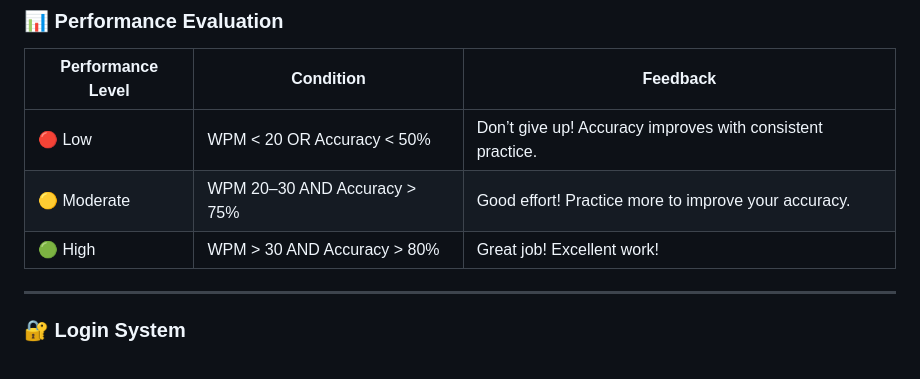
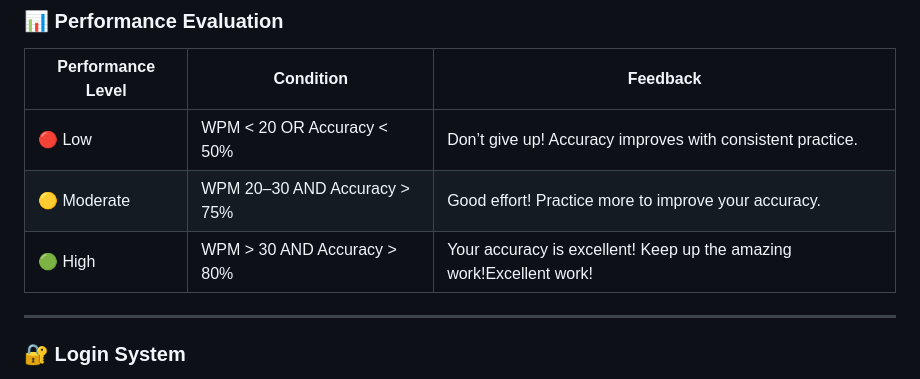
Before and after one commit to Kasunibhagya18/Interactive_Web_App, a Markdown page: README.md, the part around the change. Rendered like a GitHub page.

```diff
--- a/README.md
+++ b/README.md
@@ -57,7 +57,7 @@ The application includes:
 |------------------|----------|---------|
 | 🔴 Low | WPM < 20 OR Accuracy < 50% | Don’t give up! Accuracy improves with consistent practice. |
 | 🟡 Moderate | WPM 20–30 AND Accuracy > 75% | Good effort! Practice more to improve your accuracy. |
-| 🟢 High | WPM > 30 AND Accuracy > 80% | Great job! Excellent work! |
+| 🟢 High | WPM > 30 AND Accuracy > 80% | Your accuracy is excellent! Keep up the amazing work!Excellent work! |
 
 ---
 
```
